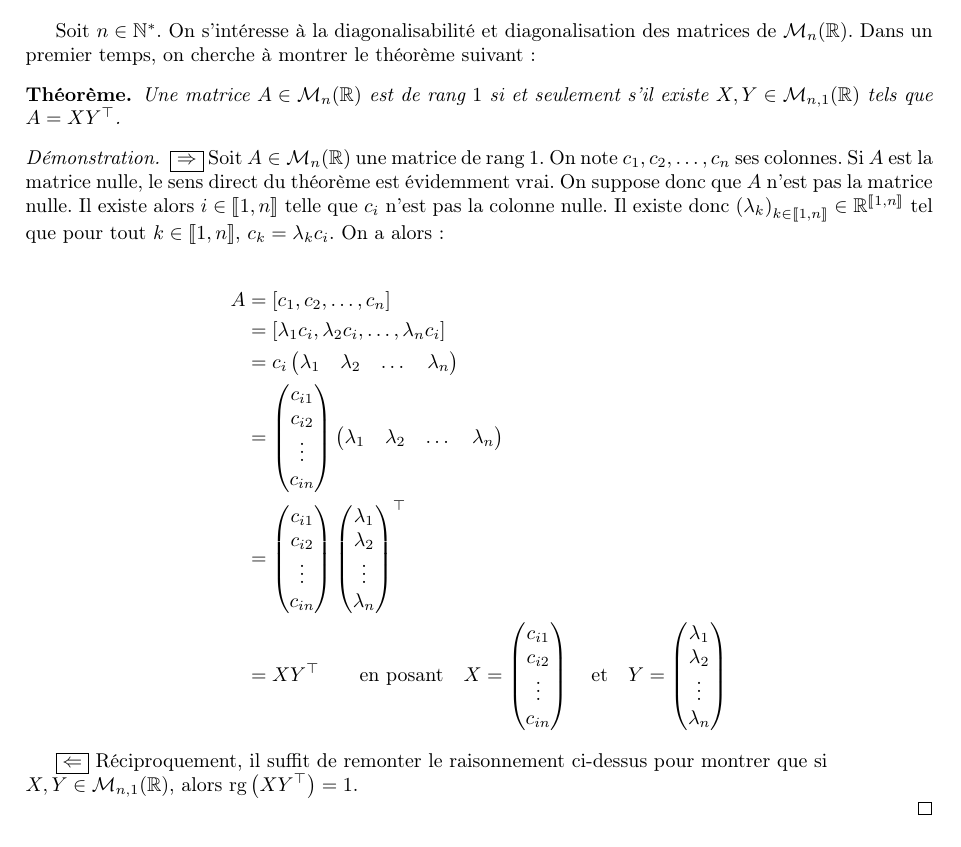
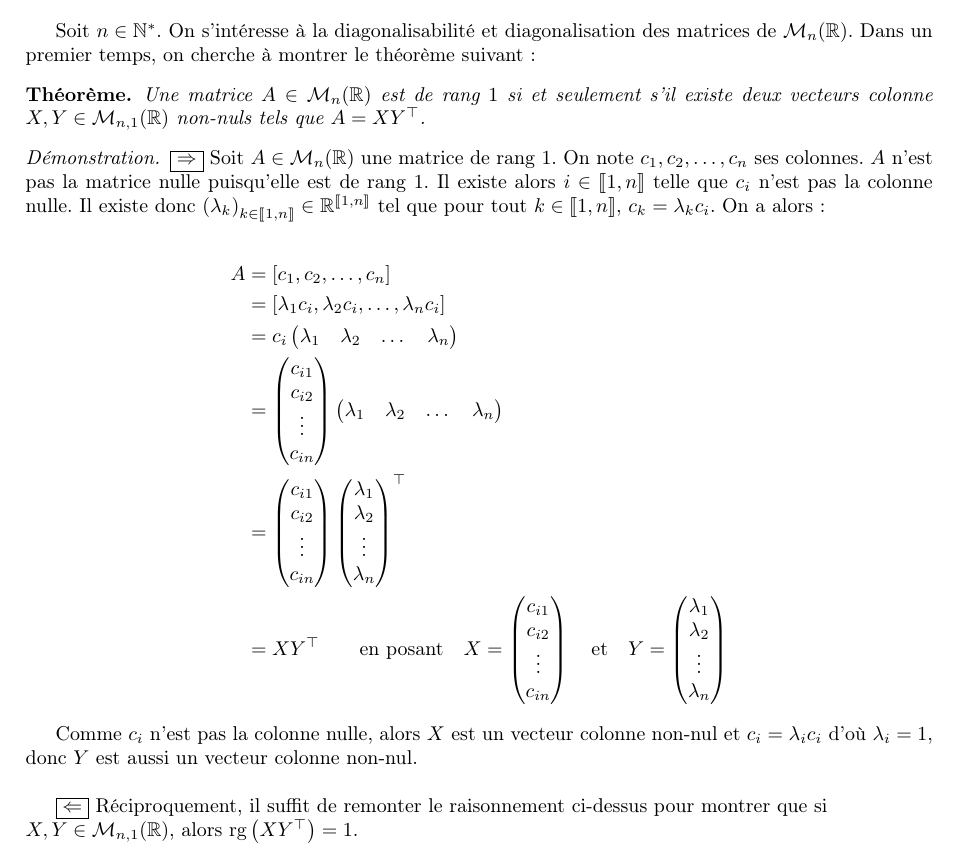
Before and after one commit to PaulJeFi/pauljefi.github.io, a LaTeX document (diag.tex): part of page 1 of 7, cut so that both start at the same text. Compiled offline with pdfLaTeX.

Commit message:
correction d'une imprécision (petit manque de rigueur)

```diff
--- a/diag.tex
+++ b/diag.tex
@@ -26,11 +26,11 @@
 Soit $n \in \mathbb{N}^*$. On s'intéresse à la diagonalisabilité et diagonalisation des matrices de $\mathcal{M}_{n}(\mathbb{R})$. Dans un premier temps, on cherche à montrer le théorème suivant :
 
 \begin{theorem}
-    Une matrice $A \in \mathcal{M}_{n}(\mathbb{R})$ est de rang $1$ si et seulement s'il existe $X, Y \in \mathcal{M}_{n, 1}(\mathbb{R})$ tels que $A = XY^\top$.
+    Une matrice $A \in \mathcal{M}_{n}(\mathbb{R})$ est de rang $1$ si et seulement s'il existe deux vecteurs colonne $X, Y \in \mathcal{M}_{n, 1}(\mathbb{R})$ non-nuls tels que $A = XY^\top$.
 \end{theorem}
 
 \begin{proof}
-    $\boxed{\Rightarrow}$ Soit $A \in \mathcal{M}_{n}(\mathbb{R})$ une matrice de rang $1$. On note $c_1, c_2, \dots, c_n$ ses colonnes. Si $A$ est la matrice nulle, le sens direct du théorème est évidemment vrai. On suppose donc que $A$ n'est pas la matrice nulle. Il existe alors $i \in \llbracket 1, n \rrbracket$ telle que $c_i$ n'est pas la colonne nulle. Il existe donc $\left(\lambda_k\right)_{k \in \llbracket 1, n \rrbracket} \in \mathbb{R}^{\llbracket 1, n \rrbracket}$ tel que pour tout $k \in \llbracket 1, n \rrbracket$, $c_k = \lambda_k c_i$. On a alors :
+    $\boxed{\Rightarrow}$ Soit $A \in \mathcal{M}_{n}(\mathbb{R})$ une matrice de rang $1$. On note $c_1, c_2, \dots, c_n$ ses colonnes. $A$ n'est pas la matrice nulle puisqu'elle est de rang $1$. Il existe alors $i \in \llbracket 1, n \rrbracket$ telle que $c_i$ n'est pas la colonne nulle. Il existe donc $\left(\lambda_k\right)_{k \in \llbracket 1, n \rrbracket} \in \mathbb{R}^{\llbracket 1, n \rrbracket}$ tel que pour tout $k \in \llbracket 1, n \rrbracket$, $c_k = \lambda_k c_i$. On a alors :
 
     \begin{align*}
         A &= [c_1, c_2, \dots , c_n]\\
@@ -40,6 +40,8 @@ Soit $n \in \mathbb{N}^*$. On s'intéresse à la diagonalisabilité et diagonali
         &= \begin{pmatrix}c_{i1} \\ c_{i2} \\ \vdots \\ c_{in} \end{pmatrix} \begin{pmatrix}\lambda_1 \\ \lambda_2 \\ \vdots \\ \lambda_n \end{pmatrix}^\top\\
         &= XY^\top \qquad \text{en posant}   \quad X = \begin{pmatrix}c_{i1} \\ c_{i2} \\ \vdots \\ c_{in} \end{pmatrix} \quad \text{et} \quad Y = \begin{pmatrix}\lambda_1 \\ \lambda_2 \\ \vdots \\ \lambda_n \end{pmatrix}
     \end{align*}
+
+    Comme $c_i$ n'est pas la colonne nulle, alors $X$ est un vecteur colonne non-nul et $c_i = \lambda_i c_i$ d'où $\lambda_i = 1$, donc $Y$ est aussi un vecteur colonne non-nul.\\
 
     $\boxed{\Leftarrow}$ Réciproquement, il suffit de remonter le raisonnement ci-dessus pour montrer que si \\ $X, Y \in \mathcal{M}_{n, 1}(\mathbb{R})$, alors $\operatorname{rg}\left(XY^\top\right)=1$.
 
```
